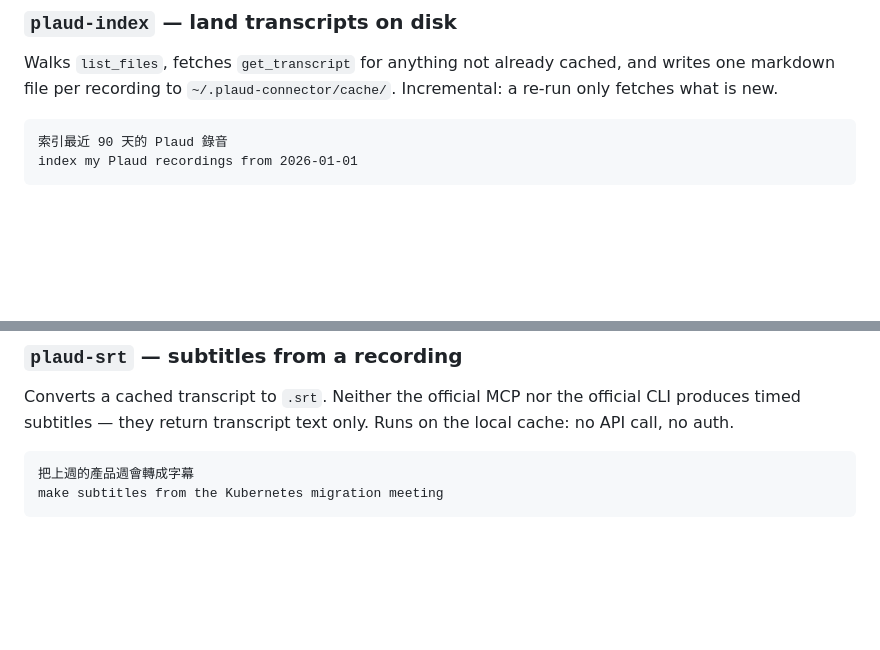
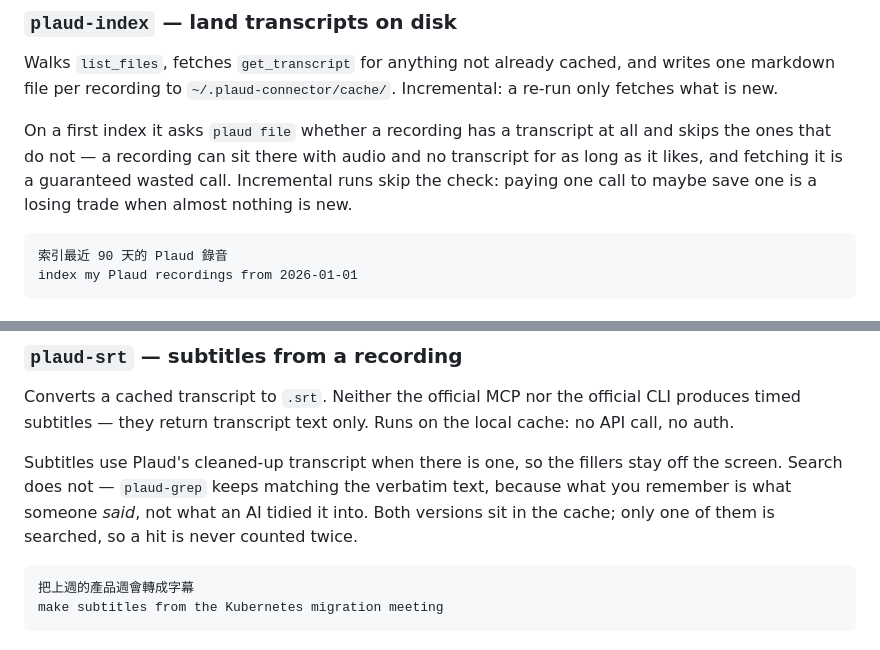
Before and after one commit to PsychQuant/plaud-mcp-connector, a Markdown page: README.md, 2 parts joined by grey strips. Rendered like a GitHub page; blank space fills up the shorter version.

Commit message:
docs: sync README after #22 #23 close (#22, #23)
Both sections described behaviour that changed underneath them.

plaud-srt still read as though subtitles were verbatim — a reader would
expect the fillers to be there, and be surprised when they are not. The
verbatim/cleaned split is the whole point of #22, so the README has to say
which one lands where and why search deliberately keeps the other.

plaud-index said nothing about the availability pre-check from #23, nor
about why it only runs on a first index. Without the "why", the next person
to touch it sees an inconsistency and makes it uniform — which quietly turns
a saving into a cost on the incremental path.

````diff
--- a/README.md
+++ b/README.md
@@ -73,6 +73,12 @@ Walks `list_files`, fetches `get_transcript` for anything not already cached, an
 writes one markdown file per recording to `~/.plaud-connector/cache/`. Incremental:
 a re-run only fetches what is new.
 
+On a first index it asks `plaud file` whether a recording has a transcript at all
+and skips the ones that do not — a recording can sit there with audio and no
+transcript for as long as it likes, and fetching it is a guaranteed wasted call.
+Incremental runs skip the check: paying one call to maybe save one is a losing
+trade when almost nothing is new.
+
 ```
 索引最近 90 天的 Plaud 錄音
 index my Plaud recordings from 2026-01-01
@@ -95,6 +101,12 @@ search my transcripts for "action item"
 Converts a cached transcript to `.srt`. Neither the official MCP nor the official
 CLI produces timed subtitles — they return transcript text only. Runs on the local
 cache: no API call, no auth.
+
+Subtitles use Plaud's cleaned-up transcript when there is one, so the fillers stay
+off the screen. Search does not — `plaud-grep` keeps matching the verbatim text,
+because what you remember is what someone *said*, not what an AI tidied it into.
+Both versions sit in the cache; only one of them is searched, so a hit is never
+counted twice.
 
 ```
 把上週的產品週會轉成字幕
````
